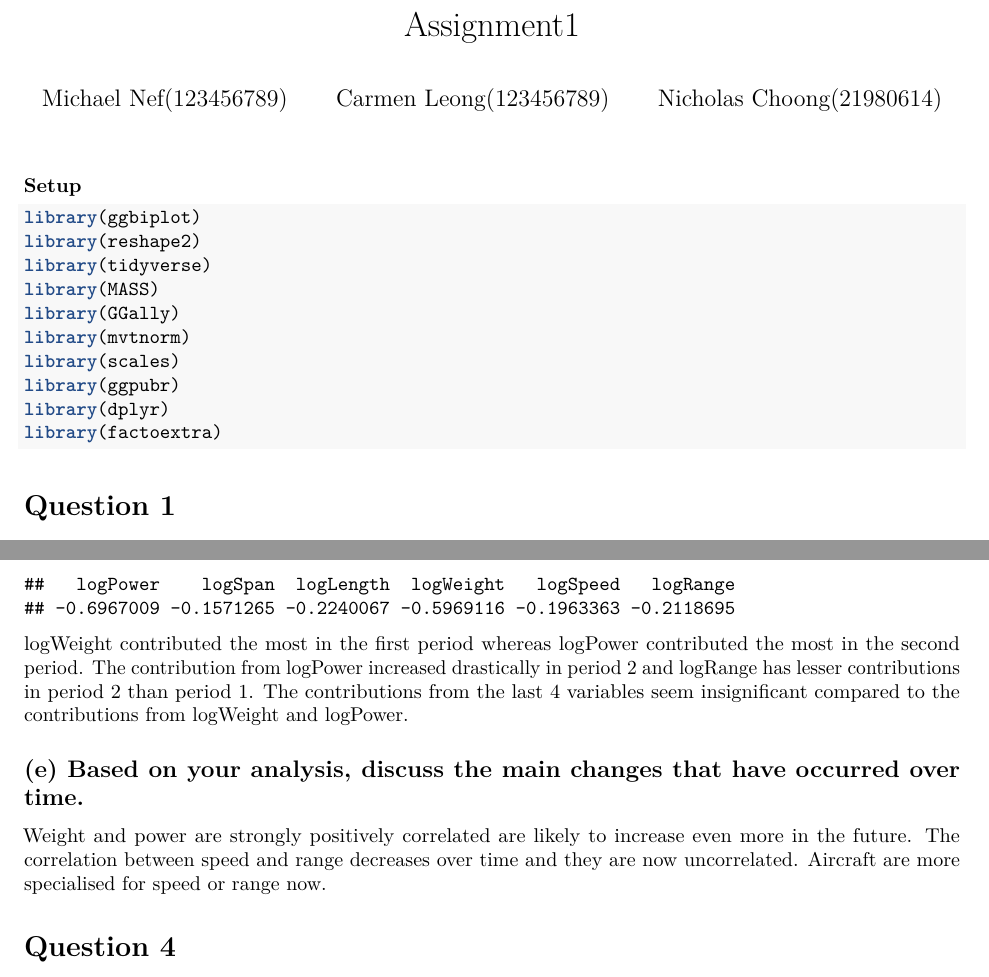
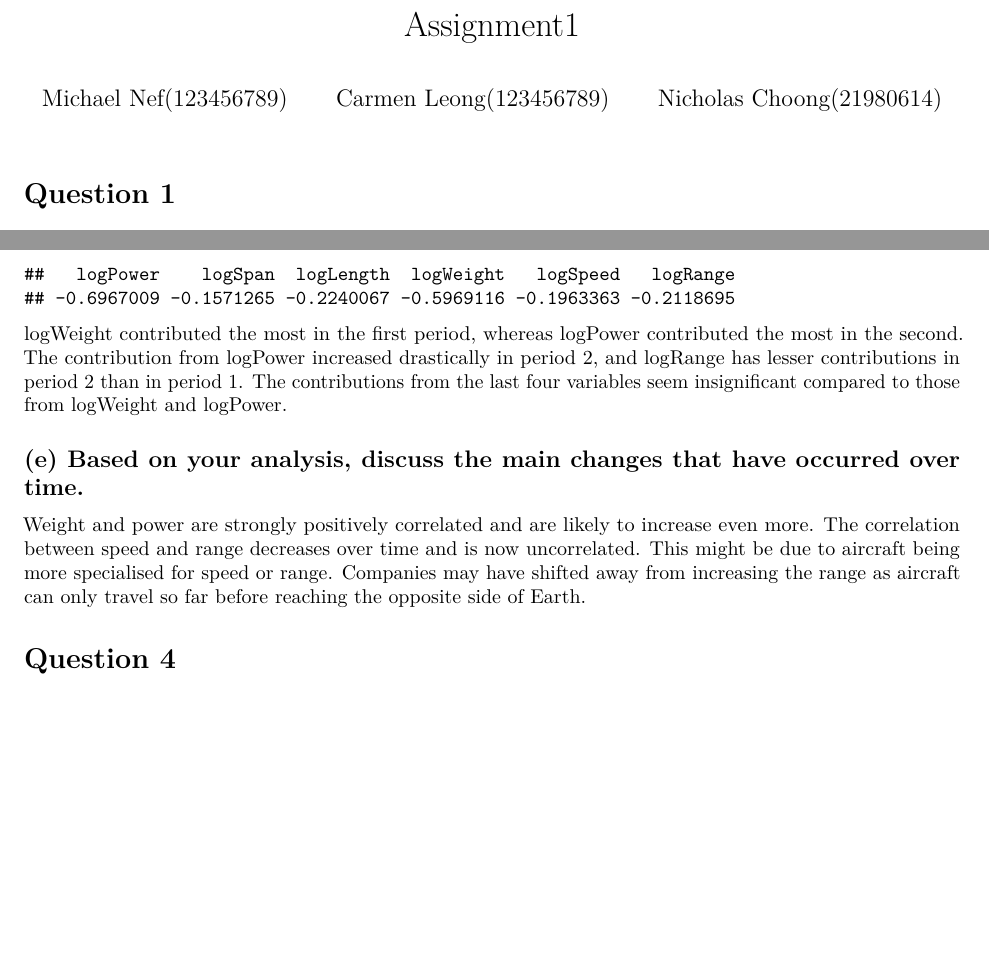
Before and after one commit to carrrmenleong/STAT3064-Assignment1, an R Markdown document (Assignment1.Rmd): two parts of pages 1 and 10 of 16, joined at a grey line, cut so that both start at the same text, the shorter picture padded with empty space. Rendered offline with R 4.5, knitr and Pandoc, then LaTeX, with nearby package versions; some code elsewhere in the file could not run offline.

Commit message:
remove libs from pdf

````diff
--- a/Assignment1.Rmd
+++ b/Assignment1.Rmd
@@ -1,15 +1,14 @@
 ---
 title: "Assignment1"
-author :
-  - "Michael Nef(123456789)"
-  - "Carmen Leong(123456789)"
-  - "Nicholas Choong(21980614)"
+author:
+- Michael Nef(123456789)
+- Carmen Leong(123456789)
+- Nicholas Choong(21980614)
 output:
   pdf_document: default
   html_notebook: default
+  word_document: default
 ---
-
-**Setup**
 
 ```{r, include=FALSE}
 setwd("~/Library/CloudStorage/OneDrive-TheUniversityofWesternAustralia/Data Sets")
@@ -286,11 +285,11 @@ log_aircraft1_pr$rotation[, "PC1"] # Period 1
 log_aircraft2_pr$rotation[, "PC1"] # Period 2
 ```
 
-logWeight contributed the most in the first period whereas logPower contributed the most in the second period. The contribution from logPower increased drastically in period 2 and logRange has lesser contributions in period 2 than period 1. The contributions from the last 4 variables seem insignificant compared to the contributions from logWeight and logPower.
+logWeight contributed the most in the first period, whereas logPower contributed the most in the second. The contribution from logPower increased drastically in period 2, and logRange has lesser contributions in period 2 than in period 1. The contributions from the last four variables seem insignificant compared to those from logWeight and logPower.
 
 ## (e) Based on your analysis, discuss the main changes that have occurred over time.
 
-Weight and power are strongly positively correlated are likely to increase even more in the future. The correlation between speed and range decreases over time and they are now uncorrelated. Aircraft are more specialised for speed or range now.
+Weight and power are strongly positively correlated and are likely to increase even more. The correlation between speed and range decreases over time and is now uncorrelated. This might be due to aircraft being more specialised for speed or range. Companies may have shifted away from increasing the range as aircraft can only travel so far before reaching the opposite side of Earth.
 
 # Question 4
 
````
Also changed, not shown: Assignment1.nb.html, Assignment1.pdf, Assignment1.Rmd (6 more changed lines).
